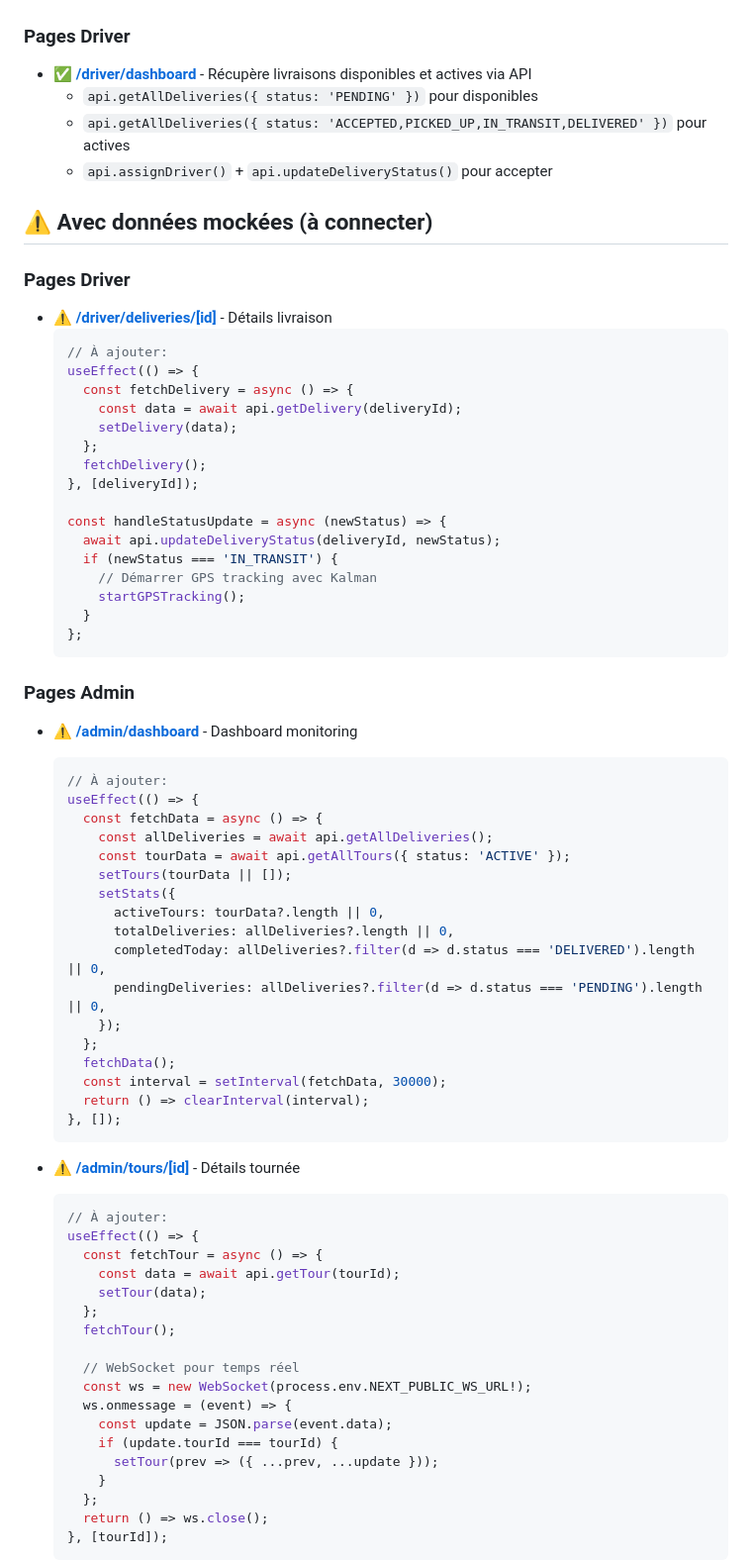
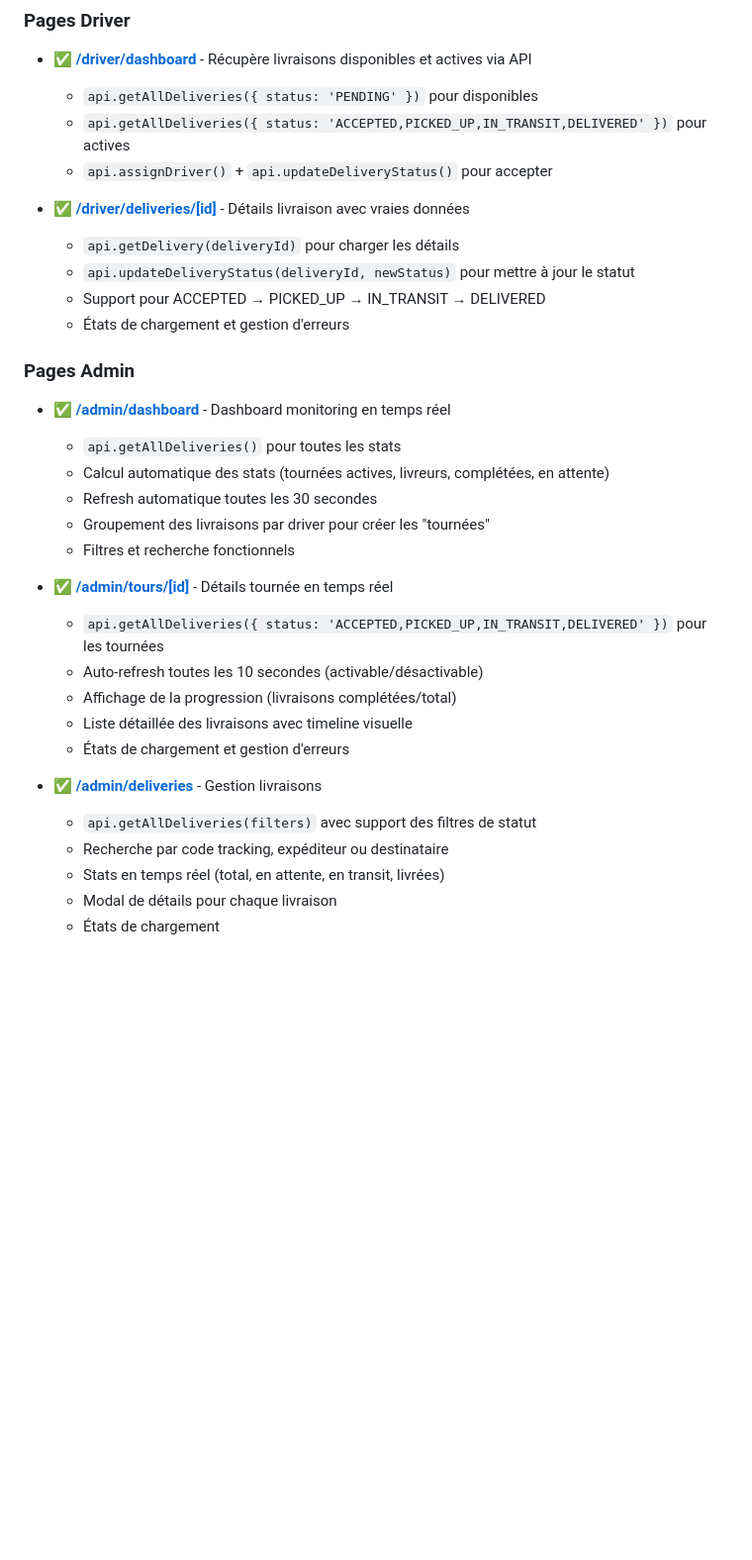
Before and after one commit to Zenbx/Routage-PetriNet-TiibnTick-2, a Markdown page: delivery-client-app/API_STATUS.md, the part around one of its changes. Shown at 99% size. Drawn GitHub-style; blank space fills up the shorter version.

Commit message:
docs: Mettre à jour API_STATUS - toutes les connexions terminées

````diff
--- a/delivery-client-app/API_STATUS.md
+++ b/delivery-client-app/API_STATUS.md
@@ -12,70 +12,31 @@
   - `api.getAllDeliveries({ status: 'ACCEPTED,PICKED_UP,IN_TRANSIT,DELIVERED' })` pour actives
   - `api.assignDriver()` + `api.updateDeliveryStatus()` pour accepter
 
-## ⚠️ Avec données mockées (à connecter)
-
-### Pages Driver
-- ⚠️ **[/driver/deliveries/[id]](app/driver/deliveries/[id]/page.tsx)** - Détails livraison
-  ```typescript
-  // À ajouter:
-  useEffect(() => {
-    const fetchDelivery = async () => {
-      const data = await api.getDelivery(deliveryId);
-      setDelivery(data);
-    };
-    fetchDelivery();
-  }, [deliveryId]);
-
-  const handleStatusUpdate = async (newStatus) => {
-    await api.updateDeliveryStatus(deliveryId, newStatus);
-    if (newStatus === 'IN_TRANSIT') {
-      // Démarrer GPS tracking avec Kalman
-      startGPSTracking();
-    }
-  };
-  ```
+- ✅ **[/driver/deliveries/[id]](app/driver/deliveries/[id]/page.tsx)** - Détails livraison avec vraies données
+  - `api.getDelivery(deliveryId)` pour charger les détails
+  - `api.updateDeliveryStatus(deliveryId, newStatus)` pour mettre à jour le statut
+  - Support pour ACCEPTED → PICKED_UP → IN_TRANSIT → DELIVERED
+  - États de chargement et gestion d'erreurs
 
 ### Pages Admin
-- ⚠️ **[/admin/dashboard](app/admin/dashboard/page.tsx)** - Dashboard monitoring
-  ```typescript
-  // À ajouter:
-  useEffect(() => {
-    const fetchData = async () => {
-      const allDeliveries = await api.getAllDeliveries();
-      const tourData = await api.getAllTours({ status: 'ACTIVE' });
-      setTours(tourData || []);
-      setStats({
-        activeTours: tourData?.length || 0,
-        totalDeliveries: allDeliveries?.length || 0,
-        completedToday: allDeliveries?.filter(d => d.status === 'DELIVERED').length || 0,
-        pendingDeliveries: allDeliveries?.filter(d => d.status === 'PENDING').length || 0,
-      });
-    };
-    fetchData();
-    const interval = setInterval(fetchData, 30000);
-    return () => clearInterval(interval);
-  }, []);
-  ```
+- ✅ **[/admin/dashboard](app/admin/dashboard/page.tsx)** - Dashboard monitoring en temps réel
+  - `api.getAllDeliveries()` pour toutes les stats
+  - Calcul automatique des stats (tournées actives, livreurs, complétées, en attente)
+  - Refresh automatique toutes les 30 secondes
+  - Groupement des livraisons par driver pour créer les "tournées"
+  - Filtres et recherche fonctionnels
 
-- ⚠️ **[/admin/tours/[id]](app/admin/tours/[id]/page.tsx)** - Détails tournée
-  ```typescript
-  // À ajouter:
-  useEffect(() => {
-    const fetchTour = async () => {
-      const data = await api.getTour(tourId);
-      setTour(data);
-    };
-    fetchTour();
+- ✅ **[/admin/tours/[id]](app/admin/tours/[id]/page.tsx)** - Détails tournée en temps réel
+  - `api.getAllDeliveries({ status: 'ACCEPTED,PICKED_UP,IN_TRANSIT,DELIVERED' })` pour les tournées
+  - Auto-refresh toutes les 10 secondes (activable/désactivable)
+  - Affichage de la progression (livraisons complétées/total)
+  - Liste détaillée des livraisons avec timeline visuelle
+  - États de chargement et gestion d'erreurs
 
-    // WebSocket pour temps réel
-    const ws = new WebSocket(process.env.NEXT_PUBLIC_WS_URL!);
-    ws.onmessage = (event) => {
-      const update = JSON.parse(event.data);
-      if (update.tourId === tourId) {
-        setTour(prev => ({ ...prev, ...update }));
-      }
-    };
-    return () => ws.close();
-  }, [tourId]);
-  ```
+- ✅ **[/admin/deliveries](app/admin/deliveries/page.tsx)** - Gestion livraisons
+  - `api.getAllDeliveries(filters)` avec support des filtres de statut
+  - Recherche par code tracking, expéditeur ou destinataire
+  - Stats en temps réel (total, en attente, en transit, livrées)
+  - Modal de détails pour chaque livraison
+  - États de chargement
 
````
Also changed, not shown: other parts of delivery-client-app/API_STATUS.md (+32 -46 lines).
